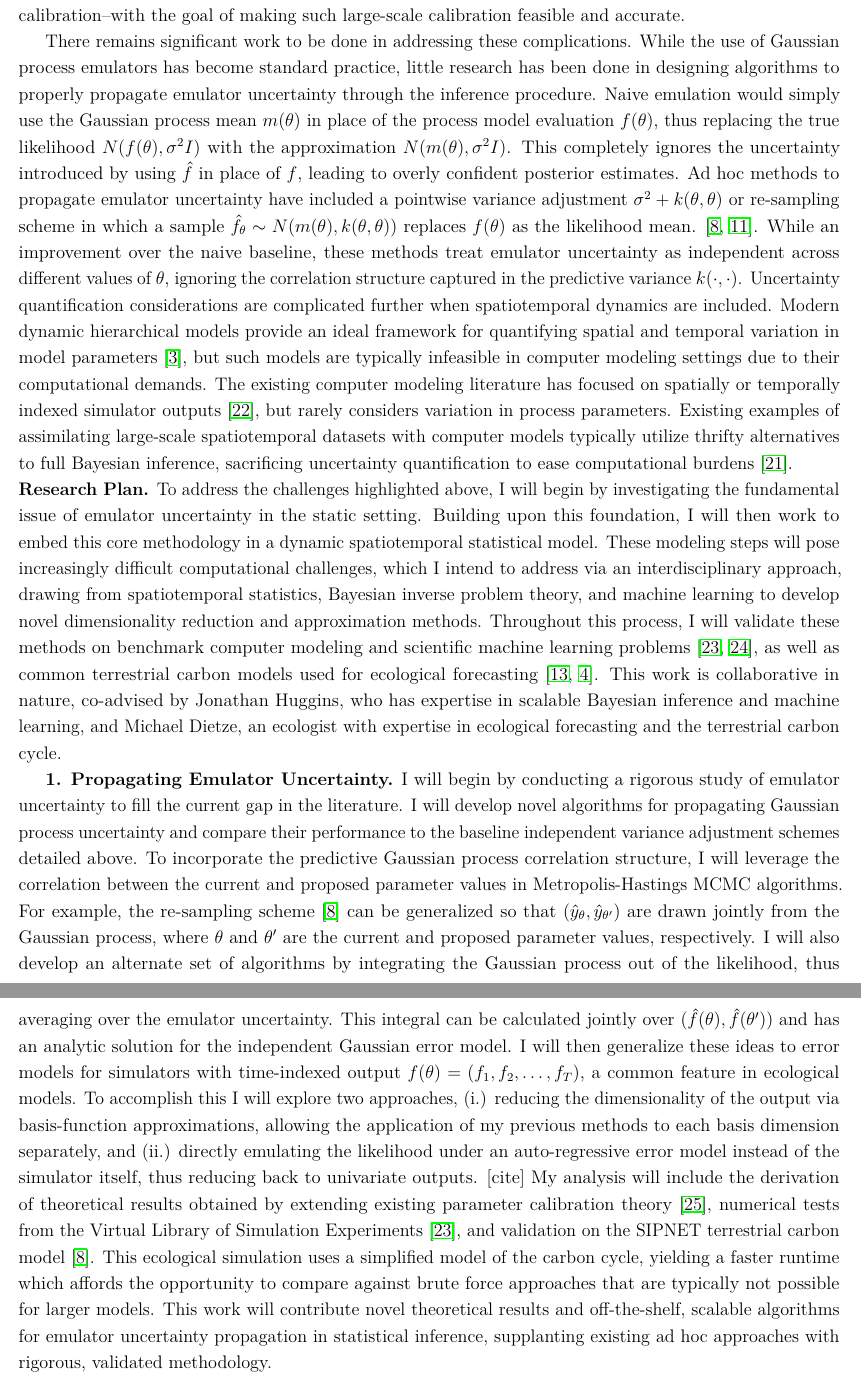
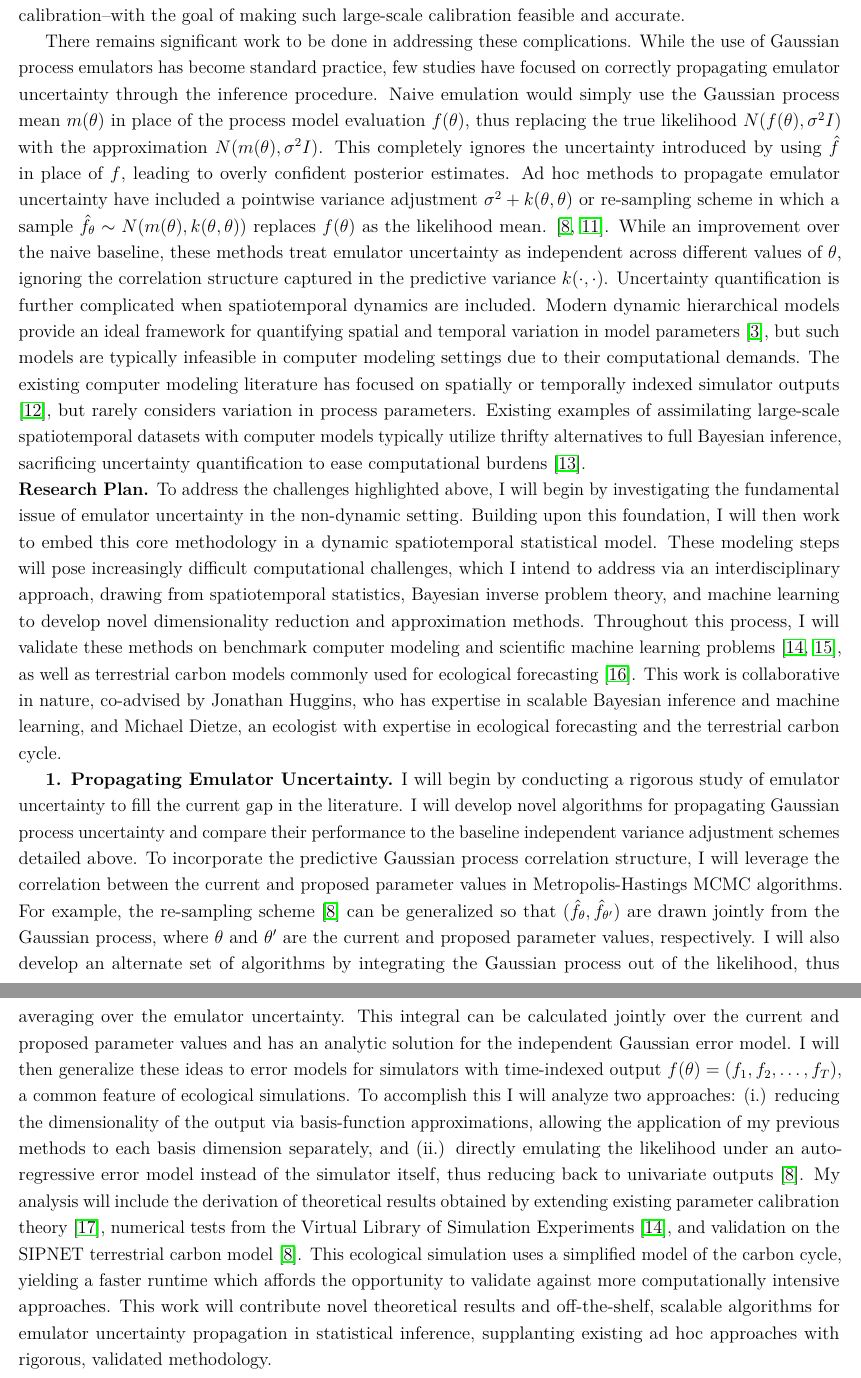
Before and after one commit to arob5/gp-calibration, a LaTeX document (research_proposal_methodological.tex): two parts of pages 2 and 3 of 6, joined at a grey line, cut so that both start at the same text. Compiled offline with pdfLaTeX.

Commit message:
Progress on proposal

```diff
--- a/research_proposal_methodological.tex
+++ b/research_proposal_methodological.tex
@@ -89,19 +89,19 @@ emulator $\hat{f}(\cdot) \sim \mathcal{GP}(m(\cdot), k(\cdot, \cdot))$ to approx
 Limited by computational constraints, scientists often calibrate physical models in limited spatial and temporal domains, treating process parameters $\theta$ and statistical parameters (e.g. $\sigma^2$) as fixed. For example, terrestrial carbon models are typically calibrated independently at different ecological data collection sites \cite{Fer2}. Large-scale, multi-site parameter calibration has the potential to drastically increase the generalizability of carbon models and improve spatiotemporally-informed decision making.
 My proposal seeks to address these challenges--emulator uncertainty quantification and spatiotemporal model calibration--with the goal of making such large-scale calibration feasible and accurate.
 
- There remains significant work to be done in addressing these complications. While the use of Gaussian process emulators has become standard practice, little research has been done in designing algorithms to properly propagate emulator uncertainty through the inference procedure. Naive emulation would simply use the Gaussian process mean $m(\theta)$ in place of the process model evaluation $f(\theta)$, thus replacing the true likelihood $N(f(\theta), \sigma^2 I)$
+ There remains significant work to be done in addressing these complications. While the use of Gaussian process emulators has become standard practice, few studies have focused on correctly propagating emulator uncertainty through the inference procedure. Naive emulation would simply use the Gaussian process mean $m(\theta)$ in place of the process model evaluation $f(\theta)$, thus replacing the true likelihood $N(f(\theta), \sigma^2 I)$
 with the approximation $N(m(\theta), \sigma^2 I)$. This completely ignores the uncertainty introduced by using $\hat{f}$ in place of $f$, leading to overly confident posterior estimates. Ad hoc methods to propagate emulator uncertainty have included a pointwise variance adjustment
-$\sigma^2 + k(\theta, \theta)$ or re-sampling scheme in which a sample $\hat{f}_{\theta} \sim N(m(\theta), k(\theta, \theta))$ replaces $f(\theta)$ as the likelihood mean. \cite{Fer, Cleary}. While an improvement over the naive baseline, these methods treat emulator uncertainty as independent across different values of $\theta$, ignoring the correlation structure captured in the predictive variance $k(\cdot, \cdot)$. Uncertainty quantification considerations are complicated further when spatiotemporal dynamics are included. Modern dynamic hierarchical models provide an ideal framework for quantifying spatial and temporal variation in model parameters \cite{Wikle}, but such models are typically infeasible in computer modeling settings due to their computational demands. The existing computer modeling literature has focused on spatially or temporally indexed simulator outputs \cite{Fadikar}, but rarely considers variation in process parameters. Existing examples of assimilating large-scale spatiotemporal datasets with computer models typically utilize thrifty alternatives to full Bayesian inference, sacrificing uncertainty quantification to ease computational burdens \cite{Sun}.
+$\sigma^2 + k(\theta, \theta)$ or re-sampling scheme in which a sample $\hat{f}_{\theta} \sim N(m(\theta), k(\theta, \theta))$ replaces $f(\theta)$ as the likelihood mean. \cite{Fer, Cleary}. While an improvement over the naive baseline, these methods treat emulator uncertainty as independent across different values of $\theta$, ignoring the correlation structure captured in the predictive variance $k(\cdot, \cdot)$. Uncertainty quantification is further complicated when spatiotemporal dynamics are included. Modern dynamic hierarchical models provide an ideal framework for quantifying spatial and temporal variation in model parameters \cite{Wikle}, but such models are typically infeasible in computer modeling settings due to their computational demands. The existing computer modeling literature has focused on spatially or temporally indexed simulator outputs \cite{Fadikar}, but rarely considers variation in process parameters. Existing examples of assimilating large-scale spatiotemporal datasets with computer models typically utilize thrifty alternatives to full Bayesian inference, sacrificing uncertainty quantification to ease computational burdens \cite{Sun}.
 
 \noindent
 \textbf{Research Plan.} To address the challenges highlighted above, I will begin by investigating the fundamental issue of emulator uncertainty in the
-static setting. Building upon this foundation, I will then work to embed this core methodology in a dynamic spatiotemporal statistical model. These modeling steps will pose increasingly difficult computational challenges, which I intend to address via an interdisciplinary approach, drawing from spatiotemporal statistics, Bayesian inverse problem theory, and machine learning to develop novel dimensionality reduction and approximation methods. Throughout this process, I will validate these methods on benchmark computer modeling and scientific machine learning problems \cite{Surjanovic, Takamoto}, as well as  common terrestrial carbon models used for ecological forecasting \cite{Dietze, Canadell}. This work is collaborative in nature, co-advised by Jonathan Huggins, who has expertise in scalable Bayesian inference and machine learning, and Michael Dietze, an ecologist with expertise in ecological forecasting and the terrestrial carbon cycle.
+non-dynamic setting. Building upon this foundation, I will then work to embed this core methodology in a dynamic spatiotemporal statistical model. These modeling steps will pose increasingly difficult computational challenges, which I intend to address via an interdisciplinary approach, drawing from spatiotemporal statistics, Bayesian inverse problem theory, and machine learning to develop novel dimensionality reduction and approximation methods. Throughout this process, I will validate these methods on benchmark computer modeling and scientific machine learning problems \cite{Surjanovic, Takamoto}, as well as terrestrial carbon models commonly used for ecological forecasting \cite{Dietze}. This work is collaborative in nature, co-advised by Jonathan Huggins, who has expertise in scalable Bayesian inference and machine learning, and Michael Dietze, an ecologist with expertise in ecological forecasting and the terrestrial carbon cycle.
 
  \textbf{1. Propagating Emulator Uncertainty.} I will begin by conducting a rigorous study of emulator uncertainty to fill the current gap in the literature. I will develop novel algorithms for propagating Gaussian process uncertainty and compare their performance to the baseline independent variance adjustment schemes detailed above. To incorporate the predictive Gaussian process correlation structure, I will leverage the correlation between the current and proposed parameter values in Metropolis-Hastings MCMC algorithms. For example, the re-sampling scheme \cite{Fer} can be generalized so that
- $(\hat{y}_{\theta}, \hat{y}_{\theta^\prime})$ are drawn jointly from the Gaussian process, where $\theta$ and $\theta^\prime$ are the current and proposed parameter values, respectively. I will also develop an alternate set of algorithms by integrating the Gaussian process out of the likelihood, thus averaging over the emulator uncertainty. This integral can be calculated jointly over $(\hat{f}(\theta), \hat{f}(\theta^\prime))$ and has an analytic solution for the independent Gaussian error model. I will then generalize these ideas to error models for simulators with time-indexed output $f(\theta) = (f_1, f_2, \dots, f_T)$, a common feature in ecological models. To accomplish this I will explore two approaches, (i.) reducing the dimensionality of the output via basis-function
- approximations, allowing the application of my previous methods to each basis dimension separately, and (ii.) directly emulating the likelihood under an auto-regressive error model instead of the simulator itself, thus reducing back to univariate outputs. [cite]
+ $(\hat{f}_{\theta}, \hat{f}_{\theta^\prime})$ are drawn jointly from the Gaussian process, where $\theta$ and $\theta^\prime$ are the current and proposed parameter values, respectively. I will also develop an alternate set of algorithms by integrating the Gaussian process out of the likelihood, thus averaging over the emulator uncertainty. This integral can be calculated jointly over the current and proposed parameter values and has an analytic solution for the independent Gaussian error model. I will then generalize these ideas to error models for simulators with time-indexed output $f(\theta) = (f_1, f_2, \dots, f_T)$, a common feature of ecological simulations. To accomplish this I will analyze two approaches: (i.) reducing the dimensionality of the output via basis-function
+ approximations, allowing the application of my previous methods to each basis dimension separately, and (ii.) directly emulating the likelihood under an auto-regressive error model instead of the simulator itself, thus reducing back to univariate outputs \cite{Fer}.
  My analysis will include the derivation of theoretical results obtained by extending existing parameter calibration theory \cite{Tuo}, numerical tests from the
- \text{Virtual Library of Simulation Experiments} \cite{Surjanovic}, and validation on the SIPNET terrestrial carbon model \cite{Fer}. This ecological simulation uses a simplified model of the carbon cycle, yielding a faster runtime which affords the opportunity to compare against brute force approaches that are typically not possible for larger models. This work will contribute novel theoretical results and off-the-shelf, scalable algorithms for emulator uncertainty propagation in statistical inference, supplanting existing ad hoc approaches with rigorous, validated methodology.
+ \text{Virtual Library of Simulation Experiments} \cite{Surjanovic}, and validation on the SIPNET terrestrial carbon model \cite{Fer}. This ecological simulation uses a simplified model of the carbon cycle, yielding a faster runtime which affords the opportunity to validate against more computationally intensive approaches. This work will contribute novel theoretical results and off-the-shelf, scalable algorithms for emulator uncertainty propagation in statistical inference, supplanting existing ad hoc approaches with rigorous, validated methodology.
 
  \textbf{2. Spatiotemporal Dynamics.}
  The next phase of my proposal involves embedding computer models within a spatiotemporal statistical framework, while continuing to build upon the uncertainty quantification work detailed above. I will adopt a modern state-space framework, drawing from recent advances in Bayesian filtering
```
Also changed, not shown: research_proposal_methodological.tex (12 more changed lines).
